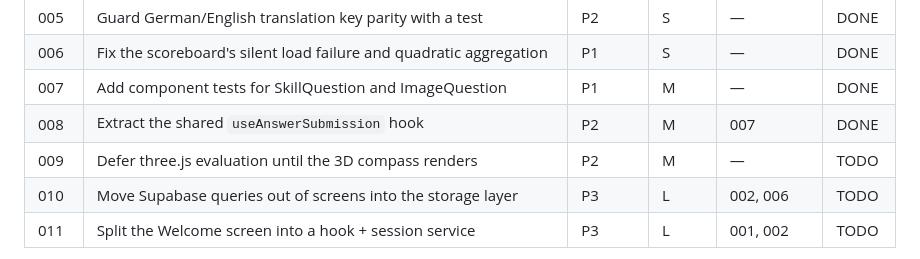
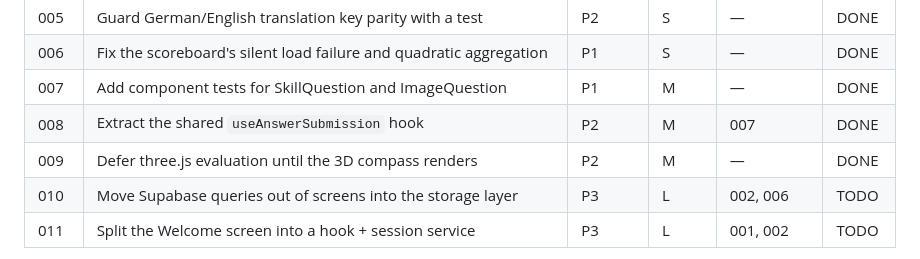
Before and after one commit to DHBWLoerrach/CampusRallyeApp, a Markdown page: plans/README.md, the part around the change. Drawn GitHub-style.

Commit message:
Mark plan 009 complete

```diff
--- a/plans/README.md
+++ b/plans/README.md
@@ -24,7 +24,7 @@ moving on.
 | 006 | Fix the scoreboard's silent load failure and quadratic aggregation | P1 | S | — | DONE |
 | 007 | Add component tests for SkillQuestion and ImageQuestion | P1 | M | — | DONE |
 | 008 | Extract the shared `useAnswerSubmission` hook | P2 | M | 007 | DONE |
-| 009 | Defer three.js evaluation until the 3D compass renders | P2 | M | — | TODO |
+| 009 | Defer three.js evaluation until the 3D compass renders | P2 | M | — | DONE |
 | 010 | Move Supabase queries out of screens into the storage layer | P3 | L | 002, 006 | TODO |
 | 011 | Split the Welcome screen into a hook + session service | P3 | L | 001, 002 | TODO |
 
```
